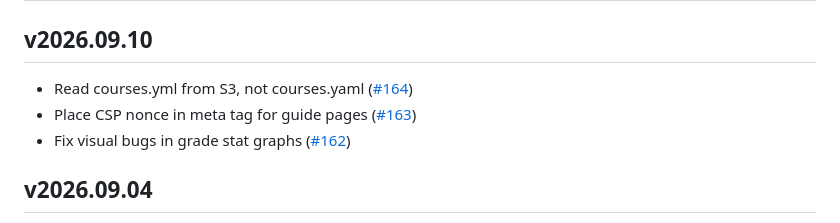
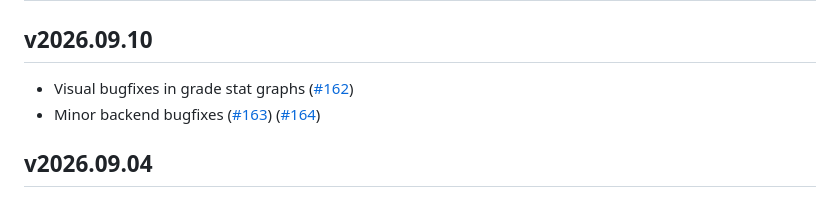
Before and after one commit to compsoc-edinburgh/betterinformatics-files, a Markdown page: CHANGELOG.md, the part around the change. Drawn GitHub-style.

```diff
--- a/CHANGELOG.md
+++ b/CHANGELOG.md
@@ -2,9 +2,8 @@
 
 ## v2026.09.10
 
-- Read courses.yml from S3, not courses.yaml ([\#164](https://github.com/compsoc-edinburgh/betterinformatics-files/pull/164))
-- Place CSP nonce in meta tag for guide pages ([\#163](https://github.com/compsoc-edinburgh/betterinformatics-files/pull/163))
-- Fix visual bugs in grade stat graphs ([\#162](https://github.com/compsoc-edinburgh/betterinformatics-files/pull/162))
+- Visual bugfixes in grade stat graphs ([\#162](https://github.com/compsoc-edinburgh/betterinformatics-files/pull/162))
+- Minor backend bugfixes ([\#163](https://github.com/compsoc-edinburgh/betterinformatics-files/pull/163)) ([\#164](https://github.com/compsoc-edinburgh/betterinformatics-files/pull/164))
 
 ## v2026.09.04
 
```
